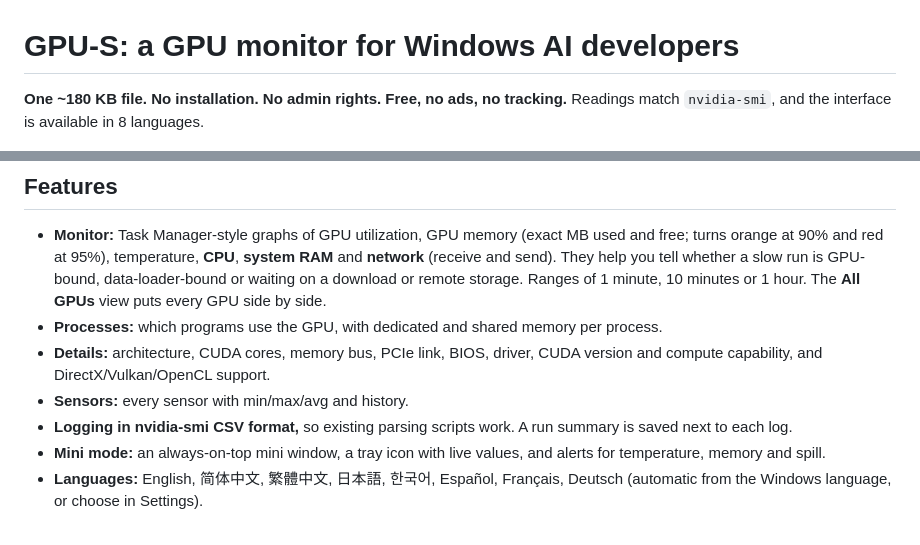
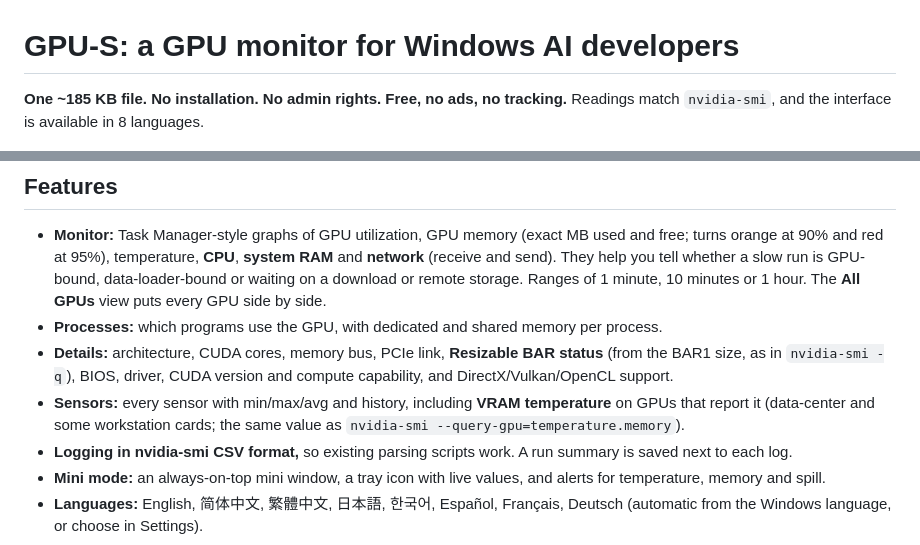
Before and after one commit to gladcolor/GPU-S, a Markdown page: README.md, 2 parts joined by grey strips. Drawn GitHub-style.

```diff
--- a/README.md
+++ b/README.md
@@ -1,6 +1,6 @@
 # GPU-S: a GPU monitor for Windows AI developers
 
-**One ~180 KB file. No installation. No admin rights. Free, no ads, no tracking.**
+**One ~185 KB file. No installation. No admin rights. Free, no ads, no tracking.**
 Readings match `nvidia-smi`, and the interface is available in 8 languages.
 
 ![Monitor](docs/monitor.png)
@@ -23,8 +23,8 @@ Common problems when training models on Windows, and how GPU-S handles them:
 
 - **Monitor:** Task Manager-style graphs of GPU utilization, GPU memory (exact MB used and free; turns orange at 90% and red at 95%), temperature, **CPU**, **system RAM** and **network** (receive and send). They help you tell whether a slow run is GPU-bound, data-loader-bound or waiting on a download or remote storage. Ranges of 1 minute, 10 minutes or 1 hour. The **All GPUs** view puts every GPU side by side.
 - **Processes:** which programs use the GPU, with dedicated and shared memory per process.
-- **Details:** architecture, CUDA cores, memory bus, PCIe link, BIOS, driver, CUDA version and compute capability, and DirectX/Vulkan/OpenCL support.
-- **Sensors:** every sensor with min/max/avg and history.
+- **Details:** architecture, CUDA cores, memory bus, PCIe link, **Resizable BAR status** (from the BAR1 size, as in `nvidia-smi -q`), BIOS, driver, CUDA version and compute capability, and DirectX/Vulkan/OpenCL support.
+- **Sensors:** every sensor with min/max/avg and history, including **VRAM temperature** on GPUs that report it (data-center and some workstation cards; the same value as `nvidia-smi --query-gpu=temperature.memory`).
 - **Logging in nvidia-smi CSV format,** so existing parsing scripts work. A run summary is saved next to each log.
 - **Mini mode:** an always-on-top mini window, a tray icon with live values, and alerts for temperature, memory and spill.
 - **Languages:** English, 简体中文, 繁體中文, 日本語, 한국어, Español, Français, Deutsch (automatic from the Windows language, or choose in Settings).
```
Also changed, not shown: docs/details.png, 7 other files.
